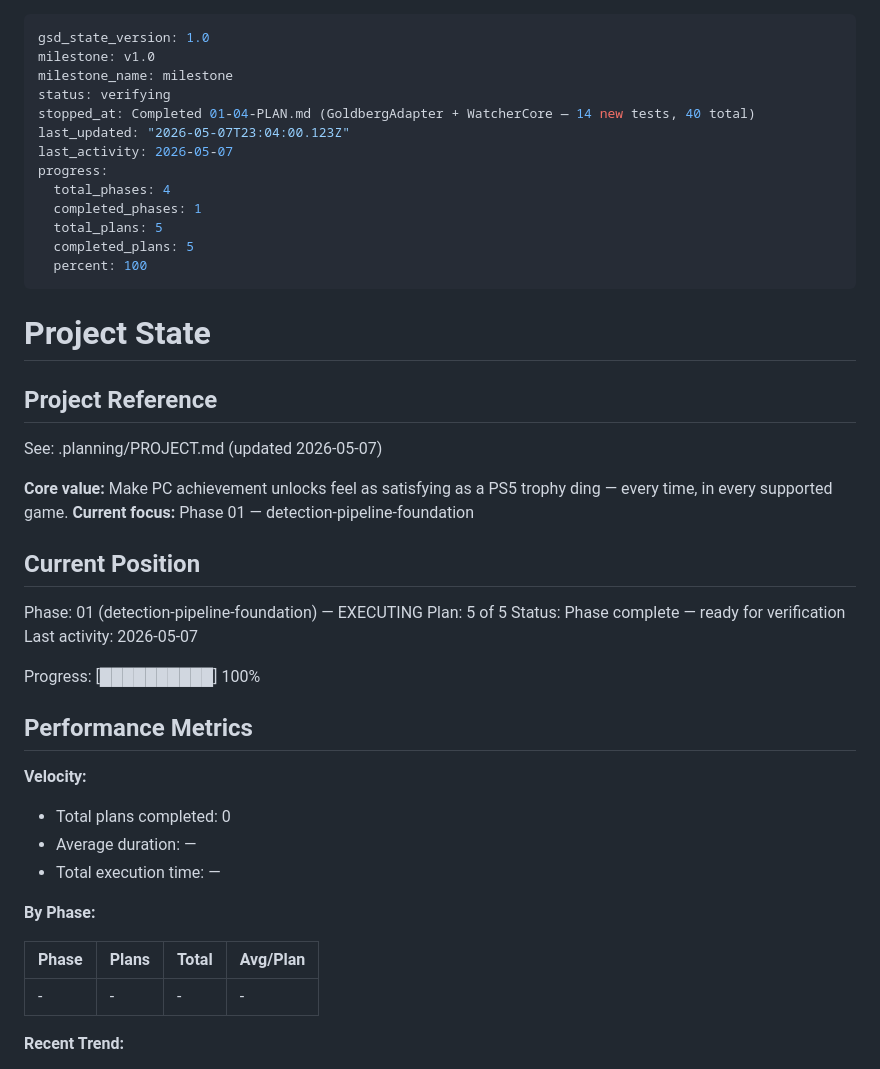
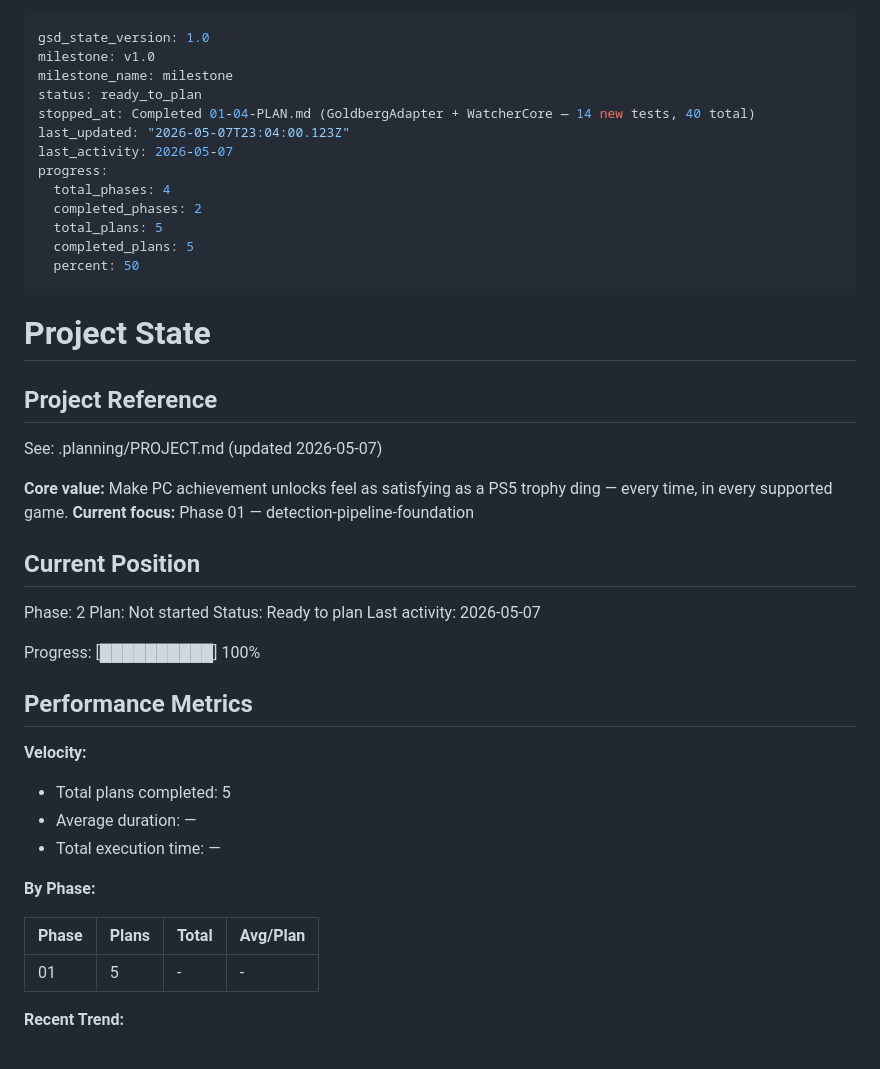
Before and after one commit to ReemX/hallmark, a Markdown page: .planning/STATE.md, the part around the change. GitHub-like rendering.

Commit message:
docs(phase-01): complete phase execution

```diff
--- a/.planning/STATE.md
+++ b/.planning/STATE.md
@@ -2,16 +2,16 @@
 gsd_state_version: 1.0
 milestone: v1.0
 milestone_name: milestone
-status: verifying
+status: ready_to_plan
 stopped_at: Completed 01-04-PLAN.md (GoldbergAdapter + WatcherCore — 14 new tests, 40 total)
 last_updated: "2026-05-07T23:04:00.123Z"
 last_activity: 2026-05-07
 progress:
   total_phases: 4
-  completed_phases: 1
+  completed_phases: 2
   total_plans: 5
   completed_plans: 5
-  percent: 100
+  percent: 50
 ---
 
 # Project State
@@ -25,9 +25,9 @@ See: .planning/PROJECT.md (updated 2026-05-07)
 
 ## Current Position
 
-Phase: 01 (detection-pipeline-foundation) — EXECUTING
-Plan: 5 of 5
-Status: Phase complete — ready for verification
+Phase: 2
+Plan: Not started
+Status: Ready to plan
 Last activity: 2026-05-07
 
 Progress: [██████████] 100%
@@ -36,7 +36,7 @@ Progress: [██████████] 100%
 
 **Velocity:**
 
-- Total plans completed: 0
+- Total plans completed: 5
 - Average duration: —
 - Total execution time: —
 
@@ -44,7 +44,7 @@ Progress: [██████████] 100%
 
 | Phase | Plans | Total | Avg/Plan |
 |-------|-------|-------|----------|
-| - | - | - | - |
+| 01 | 5 | - | - |
 
 **Recent Trend:**
 
```
Also changed, not shown: 1 other file.
